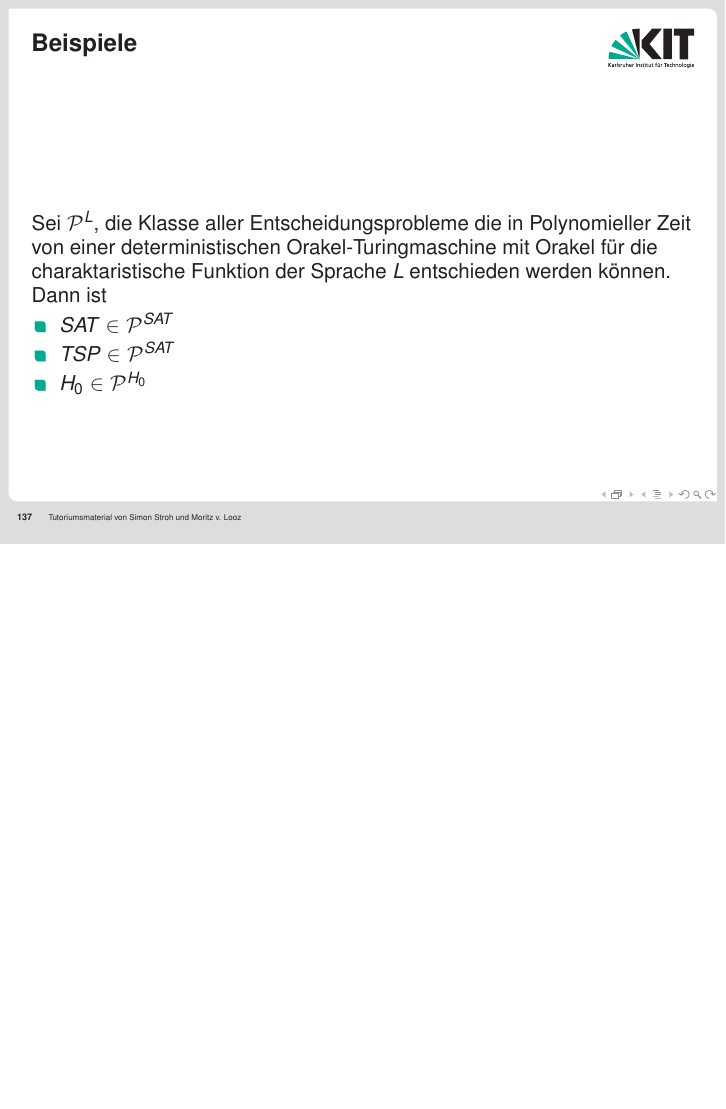
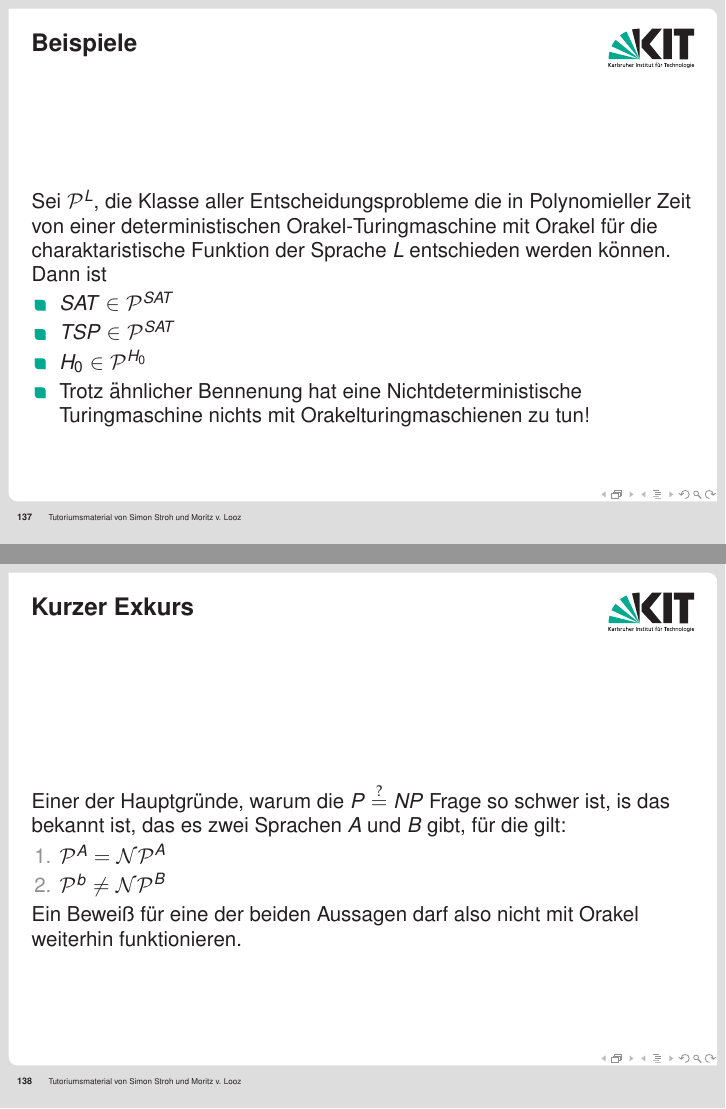
Before and after one commit to mlooz/TGI-Folien-WS-2010-11, LaTeX slides (slides.tex): page 158 of 160 before the commit and pages 158 and 159 of 161 after it, the two joined at a grey line, the shorter picture padded with empty space. Compiled offline with pdfLaTeX.

Commit message:
Baker-Gill-Solovoy

```diff
--- a/slides.tex
+++ b/slides.tex
@@ -2113,7 +2113,18 @@ Dann ist
 \item $SAT \in \mathcal{P}^{SAT}$
 \item $TSP \in \mathcal{P}^{SAT}$
 \item $H_0 \in \mathcal{P}^{H_0}$
-\end{itemize}
+\item Trotz ähnlicher Bennenung hat eine Nichtdeterministische Turingmaschine nichts mit Orakelturingmaschienen zu tun!
+\end{itemize}
+\end{frame}
+
+\begin{frame}
+\frametitle{Kurzer Exkurs}
+Einer der Hauptgründe, warum die $P \stackrel{?}{=} NP$ Frage so schwer ist, is das bekannt ist, das es zwei Sprachen $A$ und $B$ gibt, für die gilt:
+\begin{enumerate}
+\item $\mathcal{P}^A = \mathcal{NP}^A$
+\item $\mathcal{P}^b \neq \mathcal{NP}^B$
+\end{enumerate}
+Ein Beweiß für eine der beiden Aussagen darf also nicht mit Orakel weiterhin funktionieren.
 \end{frame}
 
 %Suchprobleme, Aufzählungsprobleme
```
